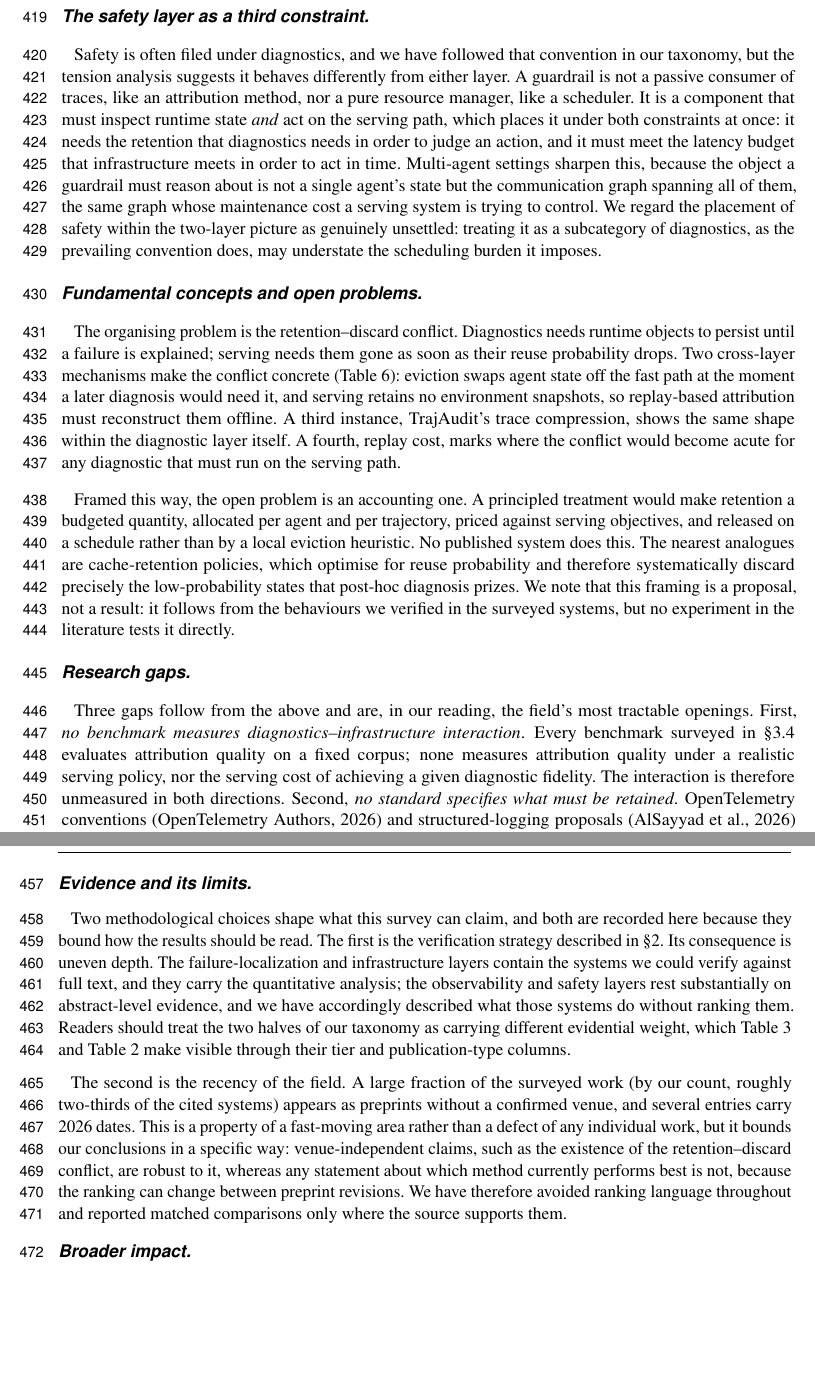
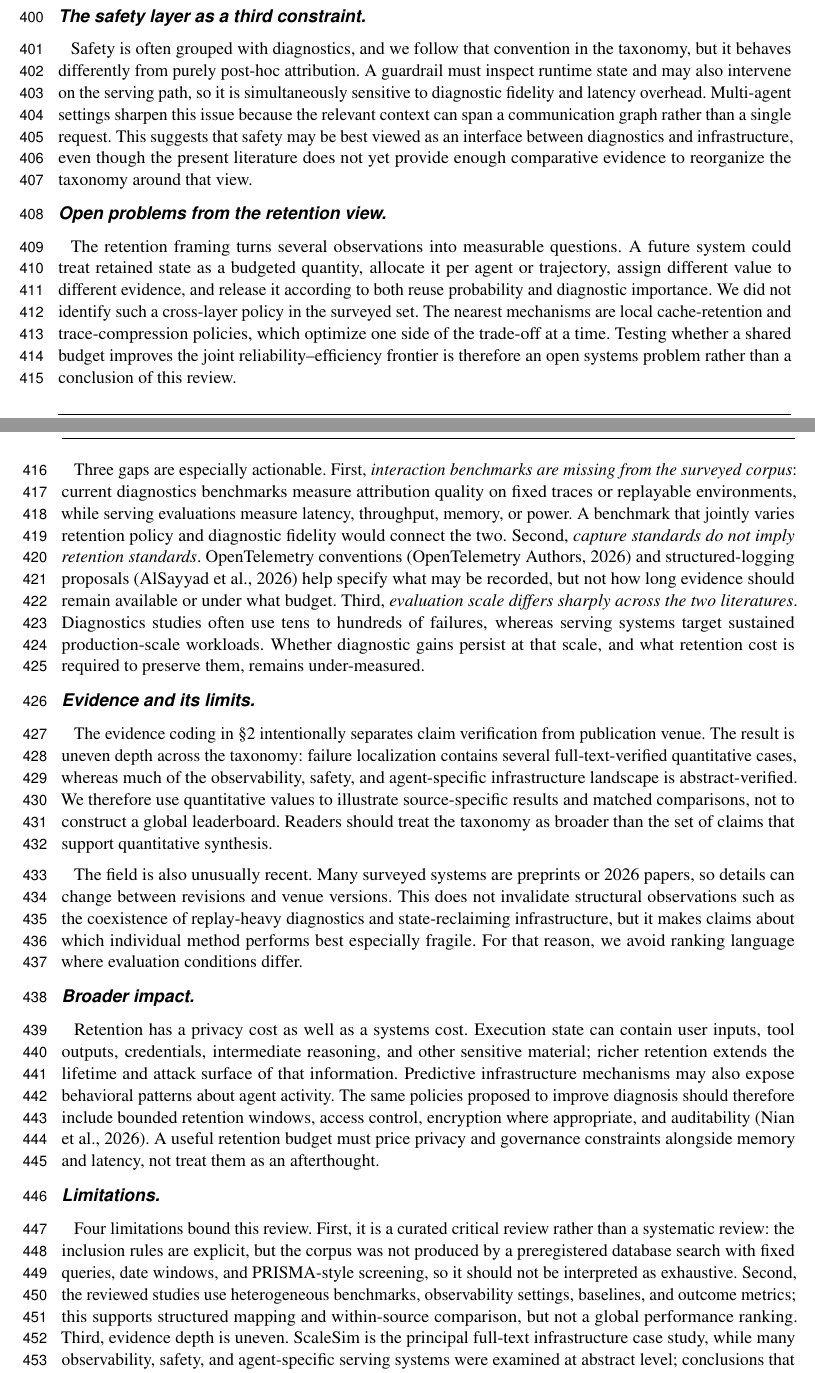
Before and after one commit to YuSun798/Diagnostics-and-Infrastructure-for-Multi-Agent-Systems-2-, a LaTeX document (frontiers_main.tex, which reads discussion.tex): two parts of pages 16 and 17 of 25 before the commit and two parts of pages 15 and 16 of 24 after it, joined at a grey line, cut so that both start at the same text, the shorter picture padded with empty space. Compiled offline with pdfLaTeX.

Commit message:
Strengthen discussion and streamline limitations

```diff
--- a/discussion.tex
+++ b/discussion.tex
@@ -16,25 +16,22 @@ Several genuine disagreements cut across the literature, and our evidence bears
 
 \paragraph*{The safety layer as a third constraint.}
-Safety is often filed under diagnostics, and we have followed that convention in our taxonomy, but the tension analysis suggests it behaves differently from either layer. A guardrail is not a passive consumer of traces, like an attribution method, nor a pure resource manager, like a scheduler. It is a component that must inspect runtime state \emph{and} act on the serving path, which places it under both constraints at once: it needs the retention that diagnostics needs in order to judge an action, and it must meet the latency budget that infrastructure meets in order to act in time. Multi-agent settings sharpen this, because the object a guardrail must reason about is not a single agent's state but the communication graph spanning all of them, the same graph whose maintenance cost a serving system is trying to control. We regard the placement of safety within the two-layer picture as genuinely unsettled: treating it as a subcategory of diagnostics, as the prevailing convention does, may understate the scheduling burden it imposes.
+Safety is often grouped with diagnostics, and we follow that convention in the taxonomy, but it behaves differently from purely post-hoc attribution. A guardrail must inspect runtime state and may also intervene on the serving path, so it is simultaneously sensitive to diagnostic fidelity and latency overhead. Multi-agent settings sharpen this issue because the relevant context can span a communication graph rather than a single request. This suggests that safety may be best viewed as an interface between diagnostics and infrastructure, even though the present literature does not yet provide enough comparative evidence to reorganize the taxonomy around that view.
 
-\paragraph*{Fundamental concepts and open problems.}
-The organising problem is the retention--discard conflict. Diagnostics needs runtime objects to persist until a failure is explained; serving needs them gone as soon as their reuse probability drops. Two cross-layer mechanisms make the conflict concrete (Table~\ref{tab:tension}): eviction swaps agent state off the fast path at the moment a later diagnosis would need it, and serving retains no environment snapshots, so replay-based attribution must reconstruct them offline. A third instance, TrajAudit's trace compression, shows the same shape within the diagnostic layer itself. A fourth, replay cost, marks where the conflict would become acute for any diagnostic that must run on the serving path.
+\paragraph*{Open problems from the retention view.}
+The retention framing turns several observations into measurable questions. A future system could treat retained state as a budgeted quantity, allocate it per agent or trajectory, assign different value to different evidence, and release it according to both reuse probability and diagnostic importance. We did not identify such a cross-layer policy in the surveyed set. The nearest mechanisms are local cache-retention and trace-compression policies, which optimize one side of the trade-off at a time. Testing whether a shared budget improves the joint reliability--efficiency frontier is therefore an open systems problem rather than a conclusion of this review.
 
-Framed this way, the open problem is an accounting one. A principled treatment would make retention a budgeted quantity, allocated per agent and per trajectory, priced against serving objectives, and released on a schedule rather than by a local eviction heuristic. No published system does this. The nearest analogues are cache-retention policies, which optimise for reuse probability and therefore systematically discard precisely the low-probability states that post-hoc diagnosis prizes. We note that this framing is a proposal, not a result: it follows from the behaviours we verified in the surveyed systems, but no experiment in the literature tests it directly.
-
-\paragraph*{Research gaps.}
-Three gaps follow from the above and are, in our reading, the field's most tractable openings. First, \emph{no benchmark measures diagnostics--infrastructure interaction}. Every benchmark surveyed in \S\ref{sec:diag_bench} evaluates attribution quality on a fixed corpus; none measures attribution quality under a realistic serving policy, nor the serving cost of achieving a given diagnostic fidelity. The interaction is therefore unmeasured in both directions. Second, \emph{no standard specifies what must be retained}. OpenTelemetry conventions~\citep{opentelemetry2026} and structured-logging proposals~\citep{agenttrace2026} standardise capture, not retention, so interoperability breaks exactly when a failure is investigated. Third, \emph{evaluation scale is mismatched}. Diagnostics methods are validated on tens to hundreds of failures (FAMAS: 82; TraceElephant: 220; the largest telemetry study we found: 275 executions~\citep{whenfail2026}), while production systems execute thousands of tasks per hour. Whether the reported accuracies survive that scale is untested, and the retention costs that would be required to make them survive are unreported.
+Three gaps are especially actionable. First, \emph{interaction benchmarks are missing from the surveyed corpus}: current diagnostics benchmarks measure attribution quality on fixed traces or replayable environments, while serving evaluations measure latency, throughput, memory, or power. A benchmark that jointly varies retention policy and diagnostic fidelity would connect the two. Second, \emph{capture standards do not imply retention standards}. OpenTelemetry conventions~\citep{opentelemetry2026} and structured-logging proposals~\citep{agenttrace2026} help specify what may be recorded, but not how long evidence should remain available or under what budget. Third, \emph{evaluation scale differs sharply across the two literatures}. Diagnostics studies often use tens to hundreds of failures, whereas serving systems target sustained production-scale workloads. Whether diagnostic gains persist at that scale, and what retention cost is required to preserve them, remains under-measured.
 
 \paragraph*{Evidence and its limits.}
-Two methodological choices shape what this survey can claim, and both are recorded here because they bound how the results should be read. The first is the verification strategy described in \S\ref{sec:background}. Its consequence is uneven depth. The failure-localization and infrastructure layers contain the systems we could verify against full text, and they carry the quantitative analysis; the observability and safety layers rest substantially on abstract-level evidence, and we have accordingly described what those systems do without ranking them. Readers should treat the two halves of our taxonomy as carrying different evidential weight, which Table~\ref{tab:obs_safety} and Table~\ref{tab:failure_loc} make visible through their tier and publication-type columns.
+The evidence coding in \S\ref{sec:background} intentionally separates claim verification from publication venue. The result is uneven depth across the taxonomy: failure localization contains several full-text-verified quantitative cases, whereas much of the observability, safety, and agent-specific infrastructure landscape is abstract-verified. We therefore use quantitative values to illustrate source-specific results and matched comparisons, not to construct a global leaderboard. Readers should treat the taxonomy as broader than the set of claims that support quantitative synthesis.
 
-The second is the recency of the field. A large fraction of the surveyed work (by our count, roughly two-thirds of the cited systems) appears as preprints without a confirmed venue, and several entries carry 2026 dates. This is a property of a fast-moving area rather than a defect of any individual work, but it bounds our conclusions in a specific way: venue-independent claims, such as the existence of the retention--discard conflict, are robust to it, whereas any statement about which method currently performs best is not, because the ranking can change between preprint revisions. We have therefore avoided ranking language throughout and reported matched comparisons only where the source supports them.
+The field is also unusually recent. Many surveyed systems are preprints or 2026 papers, so details can change between revisions and venue versions. This does not invalidate structural observations such as the coexistence of replay-heavy diagnostics and state-reclaiming infrastructure, but it makes claims about which individual method performs best especially fragile. For that reason, we avoid ranking language where evaluation conditions differ.
 
 \paragraph*{Broader impact.}
-The retention question has a privacy dimension that sits alongside its performance dimension. Diagnostics requires retaining execution state, and that state routinely contains user inputs, tool outputs, and reasoning traces; richer retention therefore extends the lifetime of potentially sensitive data. Infrastructure optimisations that predict agent activation introduce a second concern, since an accurate model of when agents will act is also a model of what agents are doing, and could be repurposed for monitoring beyond the operational purpose it was built for. We see no technical mechanism that separates these uses once the state is retained; the practical mitigations are policy-level (bounded retention windows, access control, and audit trails for production deployments~\citep{auditableagents2026}), and they trade away some of the diagnostic fidelity that motivates retention in the first place. This is a genuine cost of the research direction we advocate, and it should be weighed explicitly when retention budgets are designed rather than after the fact.
+Retention has a privacy cost as well as a systems cost. Execution state can contain user inputs, tool outputs, credentials, intermediate reasoning, and other sensitive material; richer retention extends the lifetime and attack surface of that information. Predictive infrastructure mechanisms may also expose behavioral patterns about agent activity. The same policies proposed to improve diagnosis should therefore include bounded retention windows, access control, encryption where appropriate, and auditability~\citep{auditableagents2026}. A useful retention budget must price privacy and governance constraints alongside memory and latency, not treat them as an afterthought.
 
 \paragraph*{Limitations.}
-Beyond the evidential asymmetry noted above, five limitations bound this review. First, our infrastructure analysis rests on ScaleSim as a full-text case study, with TokenCake, Continuum, and KAIROS examined at the abstract level; the tension in \S\ref{sec:tension} is argued from the verified behaviour of these components rather than from a purpose-built experiment, and would be strengthened by direct measurement of diagnostic accuracy under real serving policies. Second, the third workload characteristic of contribution~2 (inter-agent memory sharing) is likewise characterised at the abstract level, so the systems cited under it are enumerated rather than compared. Third, the survey lacks a formal search methodology: we did not run a registered protocol with predefined databases, query strings, date windows, or screening criteria, so the system and reference set should be read as a curated landscape rather than as the output of a reproducible search, and a systematic review with PRISMA-style reporting would likely surface additional systems. Fourth, the safety discussion draws on venue-published work (G-Safeguard at ACL, ShieldAgent at ICML) alongside preprints read at abstract level; the former were verified through their published text but without page-level cross-checking of every reported number. Fifth, our taxonomy is descriptive of what has been built, not predictive of what should be: where we identify an absent capability, such as retention accounting, we are reporting a gap in the literature rather than asserting that no unpublished system has closed it. Our verification strategy trades quantitative breadth for citation honesty, and these limitations mark where that trade is most visible. We note that citing preprints does not breach the journal's policy on unpublished material, which concerns unpublished original data rather than public preprints of reviewed work.
+Four limitations bound this review. First, it is a curated critical review rather than a systematic review: the inclusion rules are explicit, but the corpus was not produced by a preregistered database search with fixed queries, date windows, and PRISMA-style screening, so it should not be interpreted as exhaustive. Second, the reviewed studies use heterogeneous benchmarks, observability settings, baselines, and outcome metrics; this supports structured mapping and within-source comparison, but not a global performance ranking. Third, evidence depth is uneven. ScaleSim is the principal full-text infrastructure case study, while many observability, safety, and agent-specific serving systems were examined at abstract level; conclusions that depend on those branches are therefore qualitative. Fourth, the review deliberately focuses on the runtime stack. Orchestration design, general agent architecture, offline task-quality evaluation, and long-term memory representation are included only when they directly inform runtime diagnostics or infrastructure. These limits narrow the strength and scope of the conclusions, but they do not alter the central purpose of the review: to identify cross-layer questions that become visible only when the two operational literatures are read together.
 
 \begin{figure*}[t]
 \centering
```
Also changed, not shown: discussion.tex (18 more changed lines).
